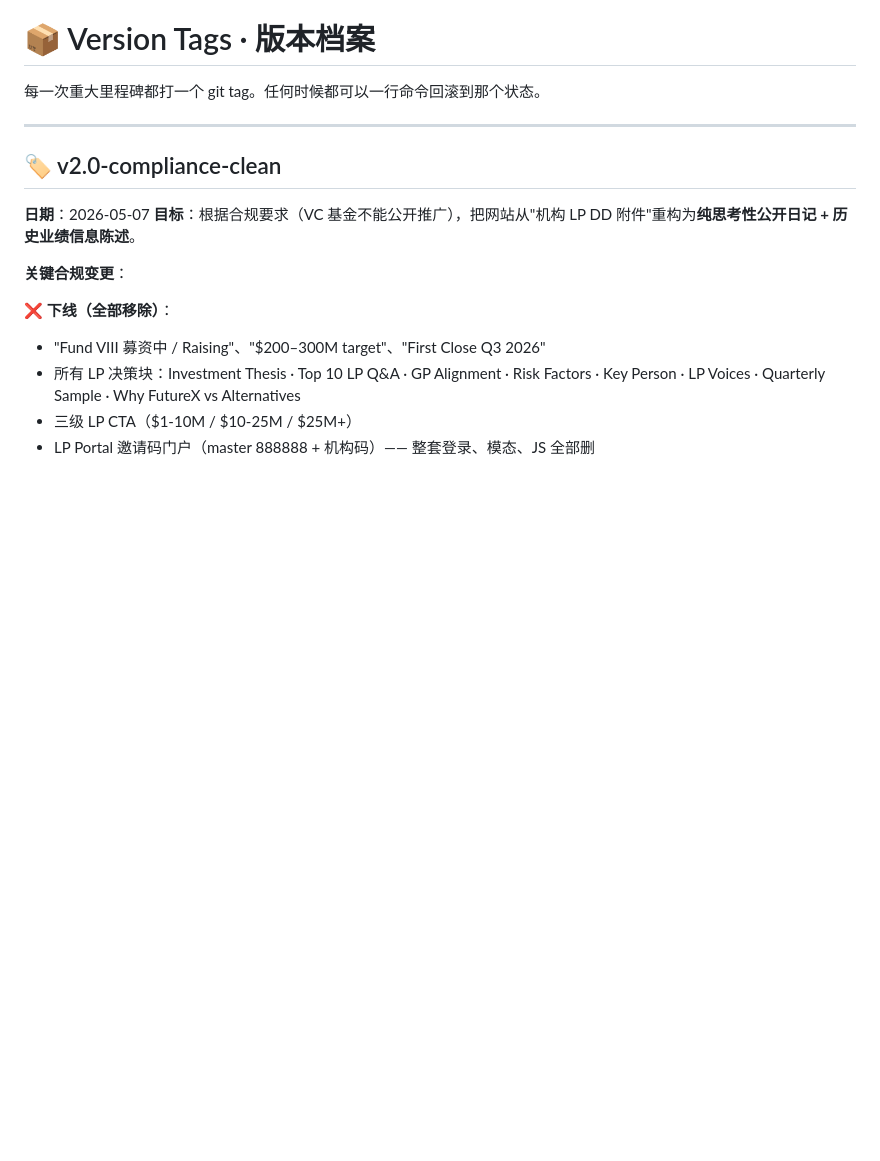
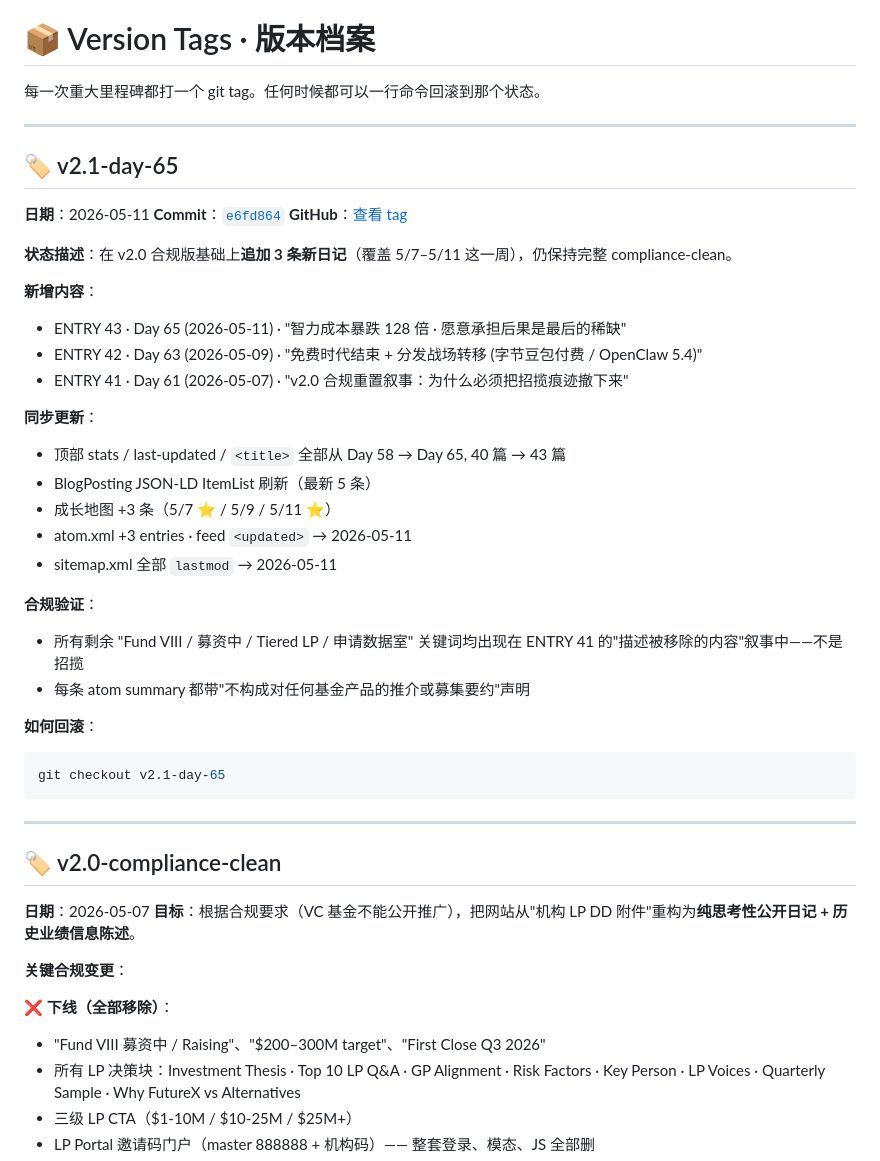
Before and after one commit to cynthia-git11/clawq-diary, a Markdown page: VERSIONS.md, the part around the change. Rendered like a GitHub page; blank space fills up the shorter version.

Commit message:
VERSIONS · register v2.1-day-65 entry

````diff
--- a/VERSIONS.md
+++ b/VERSIONS.md
@@ -1,6 +1,37 @@
 # 📦 Version Tags · 版本档案
 
 每一次重大里程碑都打一个 git tag。任何时候都可以一行命令回滚到那个状态。
+
+---
+
+## 🏷️ v2.1-day-65
+
+**日期**：2026-05-11
+**Commit**：[`e6fd864`](https://github.com/cynthia-git11/clawq-diary/commit/e6fd864)
+**GitHub**：[查看 tag](https://github.com/cynthia-git11/clawq-diary/releases/tag/v2.1-day-65)
+
+**状态描述**：在 v2.0 合规版基础上**追加 3 条新日记**（覆盖 5/7–5/11 这一周），仍保持完整 compliance-clean。
+
+**新增内容**：
+- ENTRY 43 · Day 65 (2026-05-11) · "智力成本暴跌 128 倍 · 愿意承担后果是最后的稀缺"
+- ENTRY 42 · Day 63 (2026-05-09) · "免费时代结束 + 分发战场转移 (字节豆包付费 / OpenClaw 5.4)"
+- ENTRY 41 · Day 61 (2026-05-07) · "v2.0 合规重置叙事：为什么必须把招揽痕迹撤下来"
+
+**同步更新**：
+- 顶部 stats / last-updated / `<title>` 全部从 Day 58 → Day 65, 40 篇 → 43 篇
+- BlogPosting JSON-LD ItemList 刷新（最新 5 条）
+- 成长地图 +3 条（5/7 ⭐ / 5/9 / 5/11 ⭐）
+- atom.xml +3 entries · feed `<updated>` → 2026-05-11
+- sitemap.xml 全部 `lastmod` → 2026-05-11
+
+**合规验证**：
+- 所有剩余 "Fund VIII / 募资中 / Tiered LP / 申请数据室" 关键词均出现在 ENTRY 41 的"描述被移除的内容"叙事中——不是招揽
+- 每条 atom summary 都带"不构成对任何基金产品的推介或募集要约"声明
+
+**如何回滚**：
+```bash
+git checkout v2.1-day-65
+```
 
 ---
 
````
